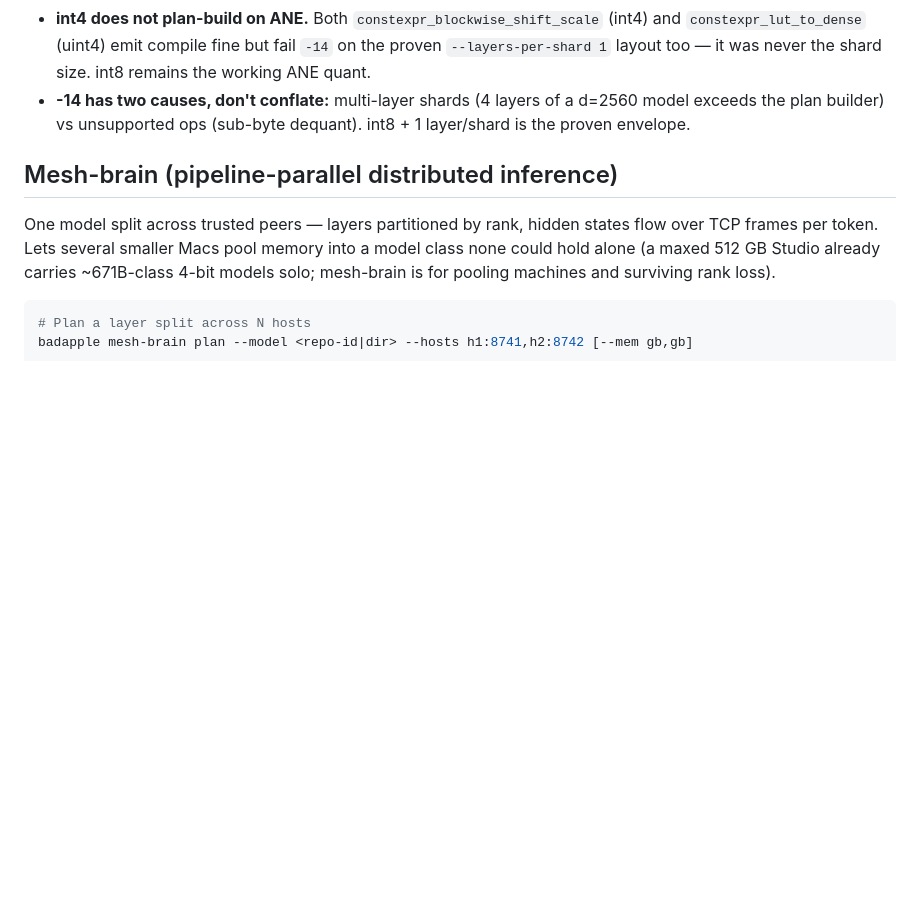
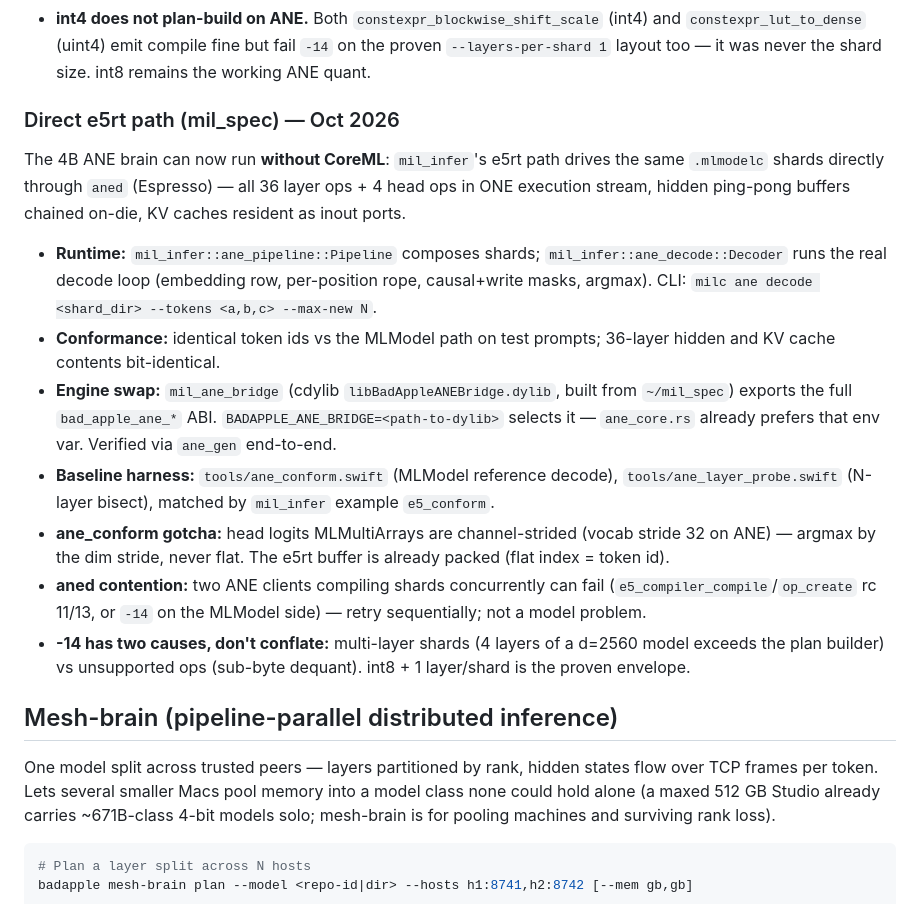
Before and after one commit to savageAZfck/Bad_Apple, a Markdown page: AGENTS.md, the part around the change. GitHub-like rendering; blank space fills up the shorter version.

Commit message:
docs: direct e5rt path for the 4B ANE brain — conformance, bridge swap, contention gotchas

```diff
--- a/AGENTS.md
+++ b/AGENTS.md
@@ -863,6 +863,33 @@ BADAPPLE_ANE_COMPUTE_UNITS=ane cargo test --test ane_brain_perf --release -- --n
   (int4) and `constexpr_lut_to_dense` (uint4) emit compile fine but fail
   `-14` on the proven `--layers-per-shard 1` layout too — it was never the
   shard size. int8 remains the working ANE quant.
+
+### Direct e5rt path (mil_spec) — Oct 2026
+
+The 4B ANE brain can now run **without CoreML**: `mil_infer`'s e5rt path
+drives the same `.mlmodelc` shards directly through `aned` (Espresso) —
+all 36 layer ops + 4 head ops in ONE execution stream, hidden ping-pong
+buffers chained on-die, KV caches resident as inout ports.
+
+- **Runtime:** `mil_infer::ane_pipeline::Pipeline` composes shards;
+  `mil_infer::ane_decode::Decoder` runs the real decode loop (embedding
+  row, per-position rope, causal+write masks, argmax). CLI:
+  `milc ane decode <shard_dir> --tokens <a,b,c> --max-new N`.
+- **Conformance:** identical token ids vs the MLModel path on test
+  prompts; 36-layer hidden and KV cache contents bit-identical.
+- **Engine swap:** `mil_ane_bridge` (cdylib `libBadAppleANEBridge.dylib`,
+  built from `~/mil_spec`) exports the full `bad_apple_ane_*` ABI.
+  `BADAPPLE_ANE_BRIDGE=<path-to-dylib>` selects it — `ane_core.rs`
+  already prefers that env var. Verified via `ane_gen` end-to-end.
+- **Baseline harness:** `tools/ane_conform.swift` (MLModel reference
+  decode), `tools/ane_layer_probe.swift` (N-layer bisect), matched by
+  `mil_infer` example `e5_conform`.
+- **ane_conform gotcha:** head logits MLMultiArrays are channel-strided
+  (vocab stride 32 on ANE) — argmax by the dim stride, never flat. The
+  e5rt buffer is already packed (flat index = token id).
+- **aned contention:** two ANE clients compiling shards concurrently can
+  fail (`e5_compiler_compile`/`op_create` rc 11/13, or `-14` on the
+  MLModel side) — retry sequentially; not a model problem.
 - **-14 has two causes, don't conflate:** multi-layer shards (4 layers of a
   d=2560 model exceeds the plan builder) vs unsupported ops (sub-byte
   dequant). int8 + 1 layer/shard is the proven envelope.
```
